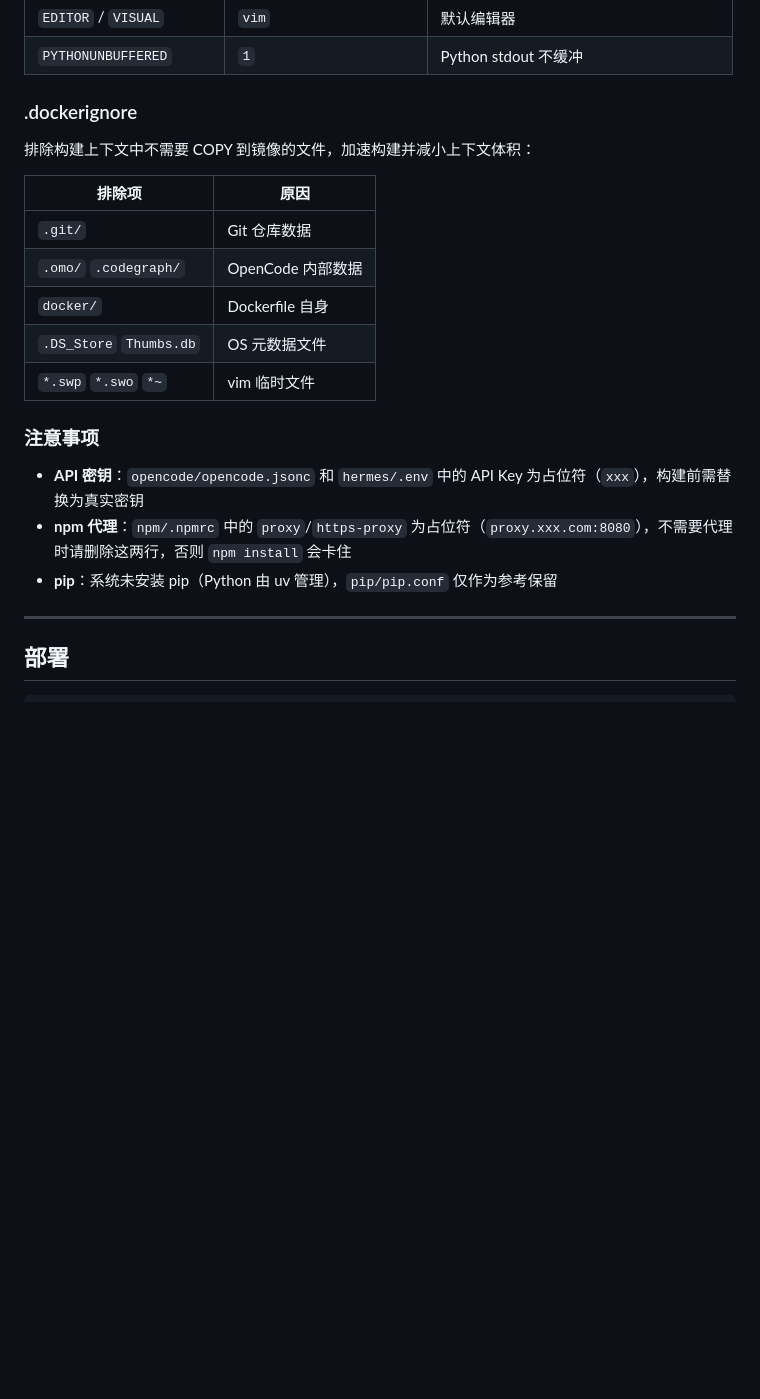
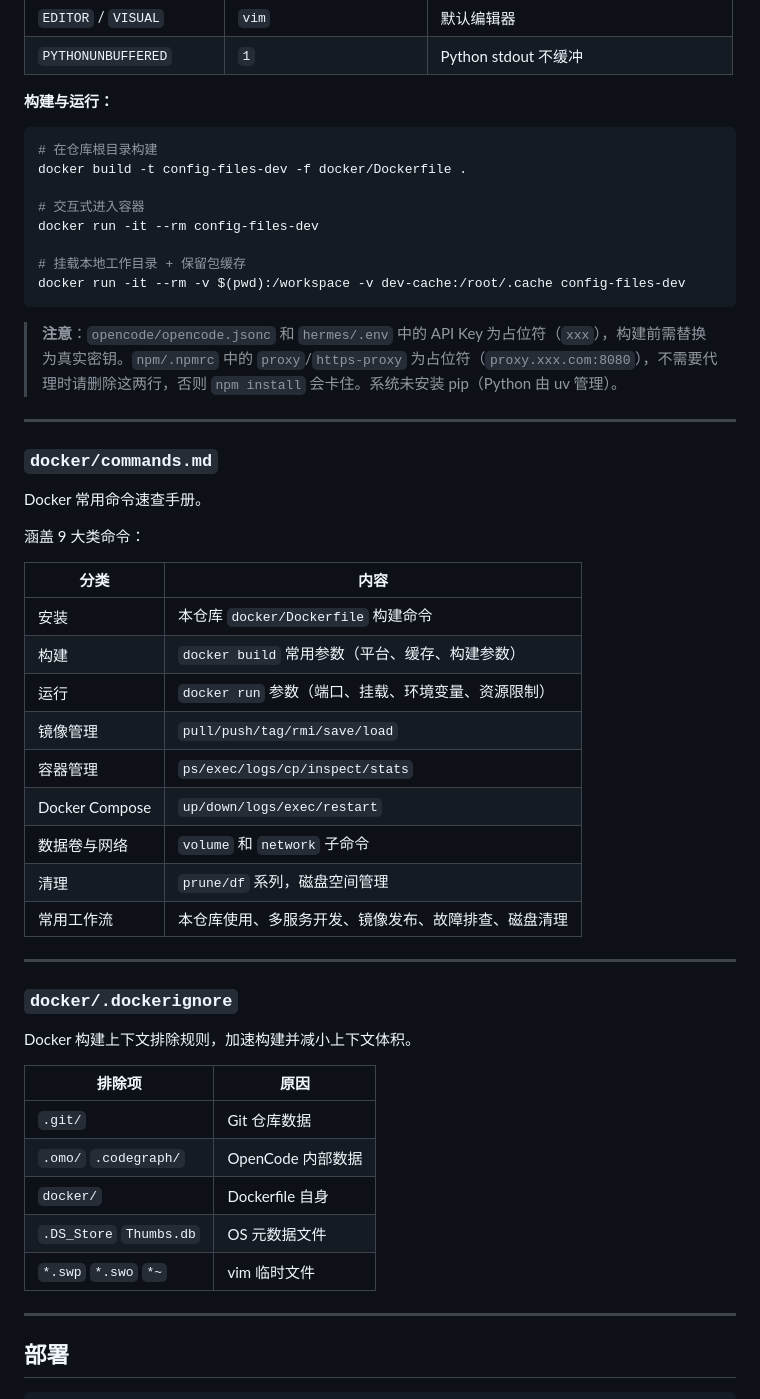
Before and after one commit to XyHalcyon/config-files, a Markdown page: README.md, the part around one of its changes. Rendered like a GitHub page; blank space fills up the shorter version.

````diff
--- a/README.md
+++ b/README.md
@@ -449,9 +434,46 @@ docker run -it --rm -v $(pwd):/workspace -v dev-cache:/root/.cache dev-env:lates
 | `EDITOR` / `VISUAL` | `vim` | 默认编辑器 |
 | `PYTHONUNBUFFERED` | `1` | Python stdout 不缓冲 |
 
-### .dockerignore
+**构建与运行：**
 
-排除构建上下文中不需要 COPY 到镜像的文件，加速构建并减小上下文体积：
+```bash
+# 在仓库根目录构建
+docker build -t config-files-dev -f docker/Dockerfile .
+
+# 交互式进入容器
+docker run -it --rm config-files-dev
+
+# 挂载本地工作目录 + 保留包缓存
+docker run -it --rm -v $(pwd):/workspace -v dev-cache:/root/.cache config-files-dev
+```
+
+> **注意**：`opencode/opencode.jsonc` 和 `hermes/.env` 中的 API Key 为占位符（`xxx`），构建前需替换为真实密钥。`npm/.npmrc` 中的 `proxy`/`https-proxy` 为占位符（`proxy.xxx.com:8080`），不需要代理时请删除这两行，否则 `npm install` 会卡住。系统未安装 pip（Python 由 uv 管理）。
+
+---
+
+### `docker/commands.md`
+
+Docker 常用命令速查手册。
+
+涵盖 9 大类命令：
+
+| 分类 | 内容 |
+|---|---|
+| 安装 | 本仓库 `docker/Dockerfile` 构建命令 |
+| 构建 | `docker build` 常用参数（平台、缓存、构建参数） |
+| 运行 | `docker run` 参数（端口、挂载、环境变量、资源限制） |
+| 镜像管理 | `pull/push/tag/rmi/save/load` |
+| 容器管理 | `ps/exec/logs/cp/inspect/stats` |
+| Docker Compose | `up/down/logs/exec/restart` |
+| 数据卷与网络 | `volume` 和 `network` 子命令 |
+| 清理 | `prune/df` 系列，磁盘空间管理 |
+| 常用工作流 | 本仓库使用、多服务开发、镜像发布、故障排查、磁盘清理 |
+
+---
+
+### `docker/.dockerignore`
+
+Docker 构建上下文排除规则，加速构建并减小上下文体积。
 
 | 排除项 | 原因 |
 |---|---|
@@ -460,12 +482,6 @@ docker run -it --rm -v $(pwd):/workspace -v dev-cache:/root/.cache dev-env:lates
 | `docker/` | Dockerfile 自身 |
 | `.DS_Store` `Thumbs.db` | OS 元数据文件 |
 | `*.swp` `*.swo` `*~` | vim 临时文件 |
-
-### 注意事项
-
-- **API 密钥**：`opencode/opencode.jsonc` 和 `hermes/.env` 中的 API Key 为占位符（`xxx`），构建前需替换为真实密钥
-- **npm 代理**：`npm/.npmrc` 中的 `proxy`/`https-proxy` 为占位符（`proxy.xxx.com:8080`），不需要代理时请删除这两行，否则 `npm install` 会卡住
-- **pip**：系统未安装 pip（Python 由 uv 管理），`pip/pip.conf` 仅作为参考保留
 
 ---
 
````
Also changed, not shown: other parts of README.md (+15 -30 lines).
